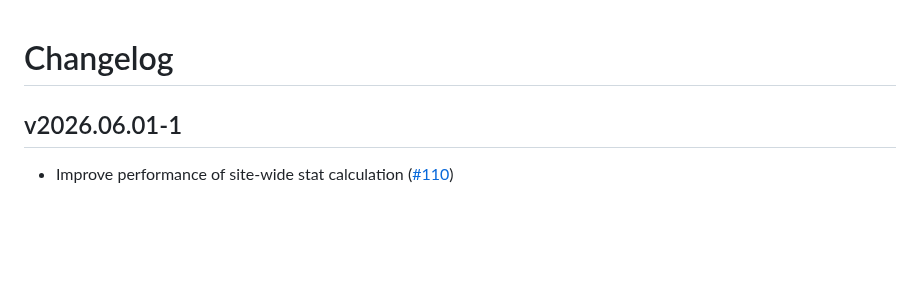
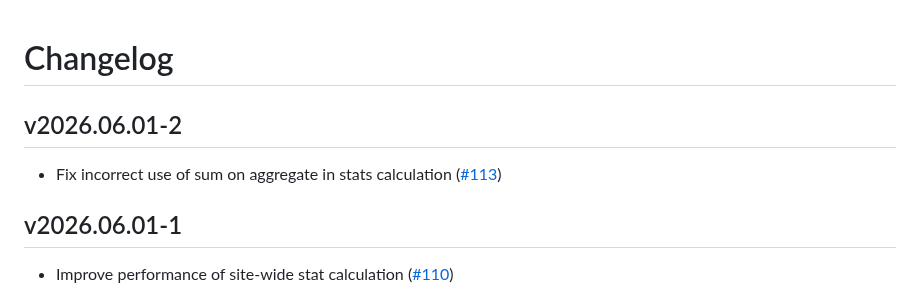
Before and after one commit to compsoc-edinburgh/betterinformatics-files, a Markdown page: CHANGELOG.md, the part around the change. Rendered like a GitHub page; blank space fills up the shorter version.

Commit message:
Update changelog for release v2026.06.01-2

```diff
--- a/CHANGELOG.md
+++ b/CHANGELOG.md
@@ -1,4 +1,8 @@
 # Changelog
+
+## v2026.06.01-2
+
+- Fix incorrect use of sum on aggregate in stats calculation ([\#113](https://github.com/compsoc-edinburgh/betterinformatics-files/pull/113))
 
 ## v2026.06.01-1
 
```
